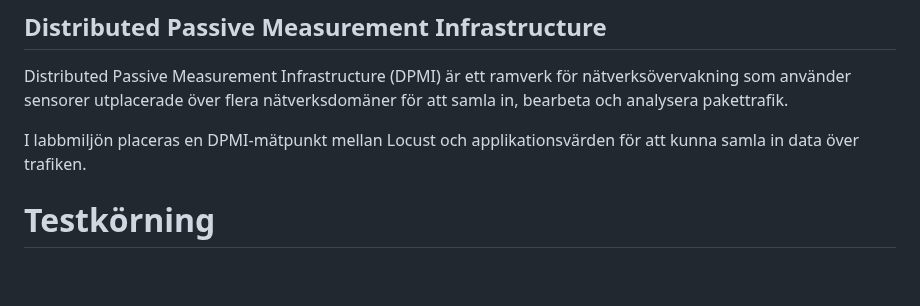
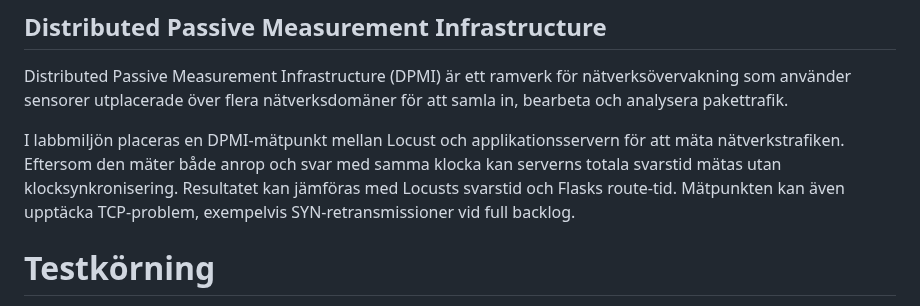
Before and after one commit to busigbil/PA1438, a Markdown page: README.md, the part around the change. GitHub-like rendering; blank space fills up the shorter version.

```diff
--- a/README.md
+++ b/README.md
@@ -115,7 +115,7 @@ systemctl status chronyd
 ## Distributed Passive Measurement Infrastructure
 Distributed Passive Measurement Infrastructure (DPMI) är ett ramverk för nätverksövervakning som använder sensorer utplacerade över flera nätverksdomäner för att samla in, bearbeta och analysera pakettrafik.
 
-I labbmiljön placeras en DPMI-mätpunkt mellan Locust och applikationsvärden för att kunna samla in data över trafiken.
+I labbmiljön placeras en DPMI-mätpunkt mellan Locust och applikationsservern för att mäta nätverkstrafiken. Eftersom den mäter både anrop och svar med samma klocka kan serverns totala svarstid mätas utan klocksynkronisering. Resultatet kan jämföras med Locusts svarstid och Flasks route-tid. Mätpunkten kan även upptäcka TCP-problem, exempelvis SYN-retransmissioner vid full backlog.
 
 # Testkörning
 För att köra en testomgång där applikationen belastas med samtidiga användare som försöker logga in, börjar man med att starta alla containrar med kommandot docker compose up -d. Genom att köra kommandot docker compose logs på enheten som har containern för Locust-skriptet, kan man se adressen för Locust webbgränssnitt, exempelvis http://0.0.0.0:8089.
```
